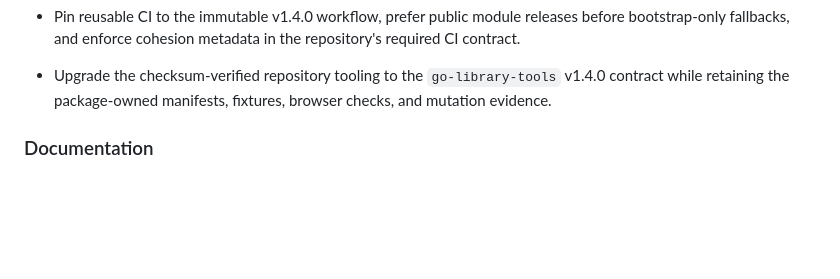
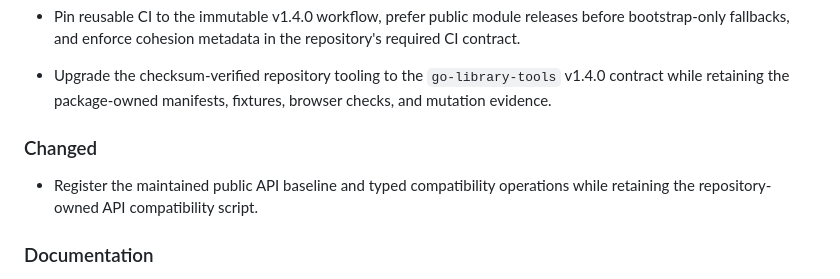
Before and after one commit to faustbrian/go-queue-control-plane, a Markdown page: CHANGELOG.md, the part around the change. Drawn GitHub-style; blank space fills up the shorter version.

Commit message:
chore(compatibility): register queue control API baseline (#20)
Declare the released API surface in the maintained compatibility gate.

Preserve the legacy API target and reconcile public sums for clean
queue control-plane resolution.

```diff
--- a/CHANGELOG.md
+++ b/CHANGELOG.md
@@ -49,6 +49,11 @@ Versioning.
 - Upgrade the checksum-verified repository tooling to the `go-library-tools`
   v1.4.0 contract while retaining the
   package-owned manifests, fixtures, browser checks, and mutation evidence.
+
+### Changed
+
+- Register the maintained public API baseline and typed compatibility
+  operations while retaining the repository-owned API compatibility script.
 
 ### Documentation
 
```
